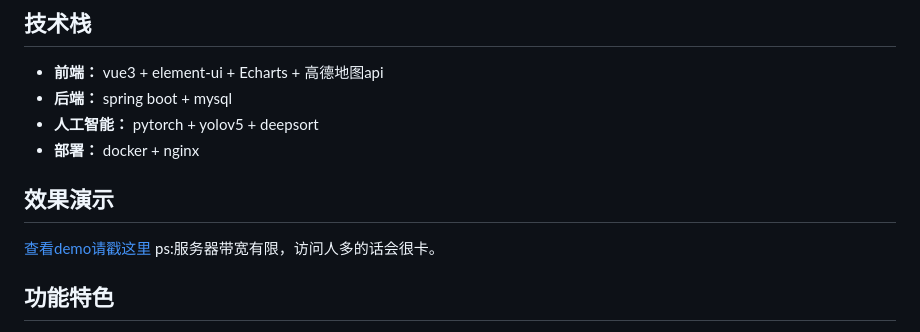
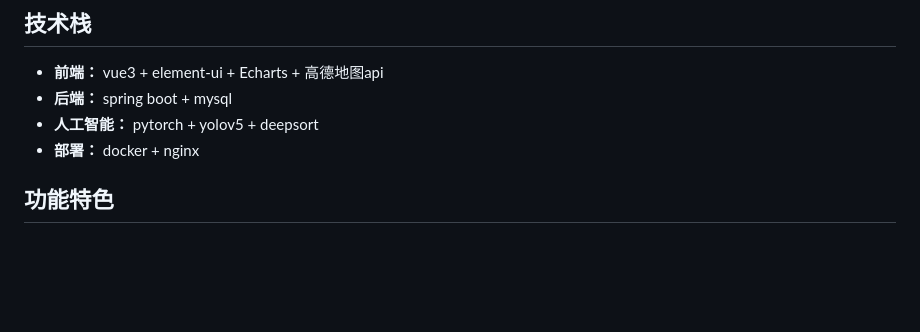
Before and after one commit to xiwang-online/People-Detection-System, a Markdown page: README.md, the part around one of its changes. Rendered like a GitHub page; blank space fills up the shorter version.

```diff
--- a/README.md
+++ b/README.md
@@ -23,9 +23,6 @@
 - **后端：** spring boot + mysql
 - **人工智能：** pytorch + yolov5 + deepsort
 - **部署：** docker + nginx
-## 效果演示
-[查看demo请戳这里](https://people.xiwang.online)
-ps:服务器带宽有限，访问人多的话会很卡。
 
 ## 功能特色
 - 可动态的添加删除摄像头，扩展性好;
```
Also changed, not shown: other parts of README.md (+0 -14 lines).
